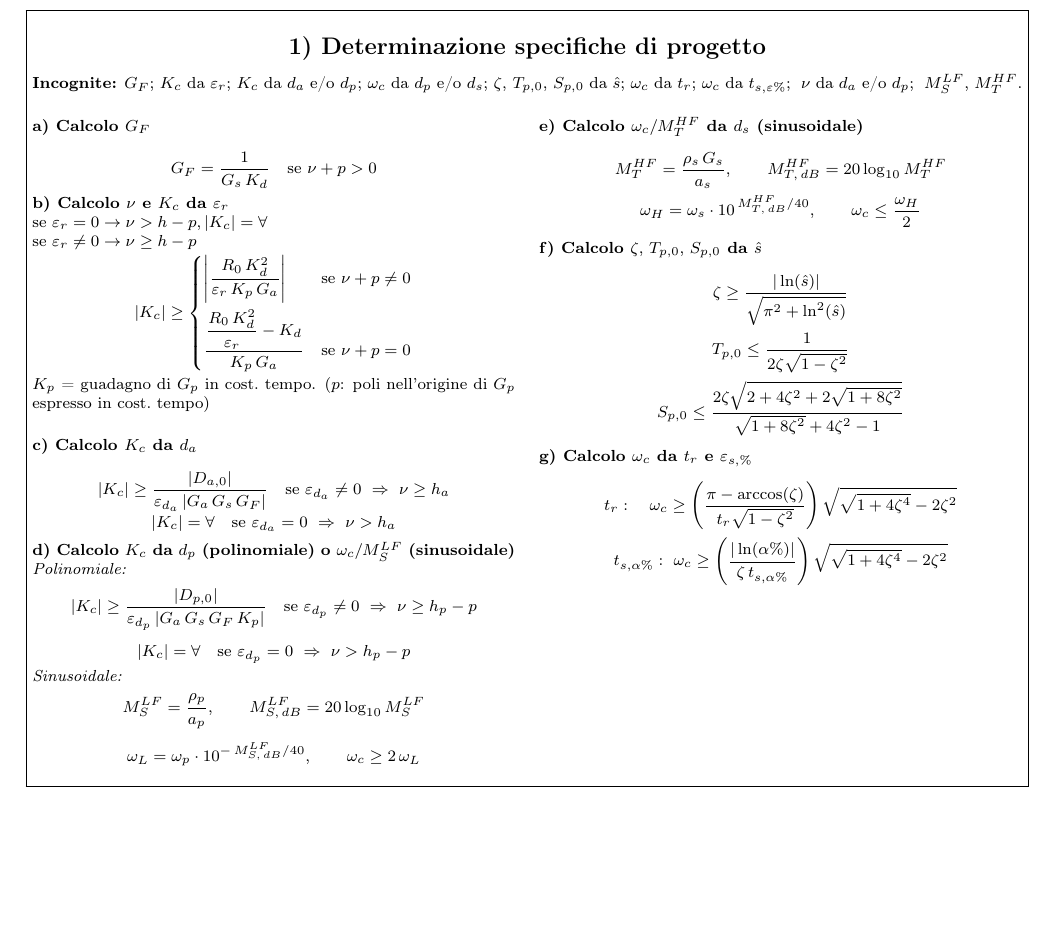
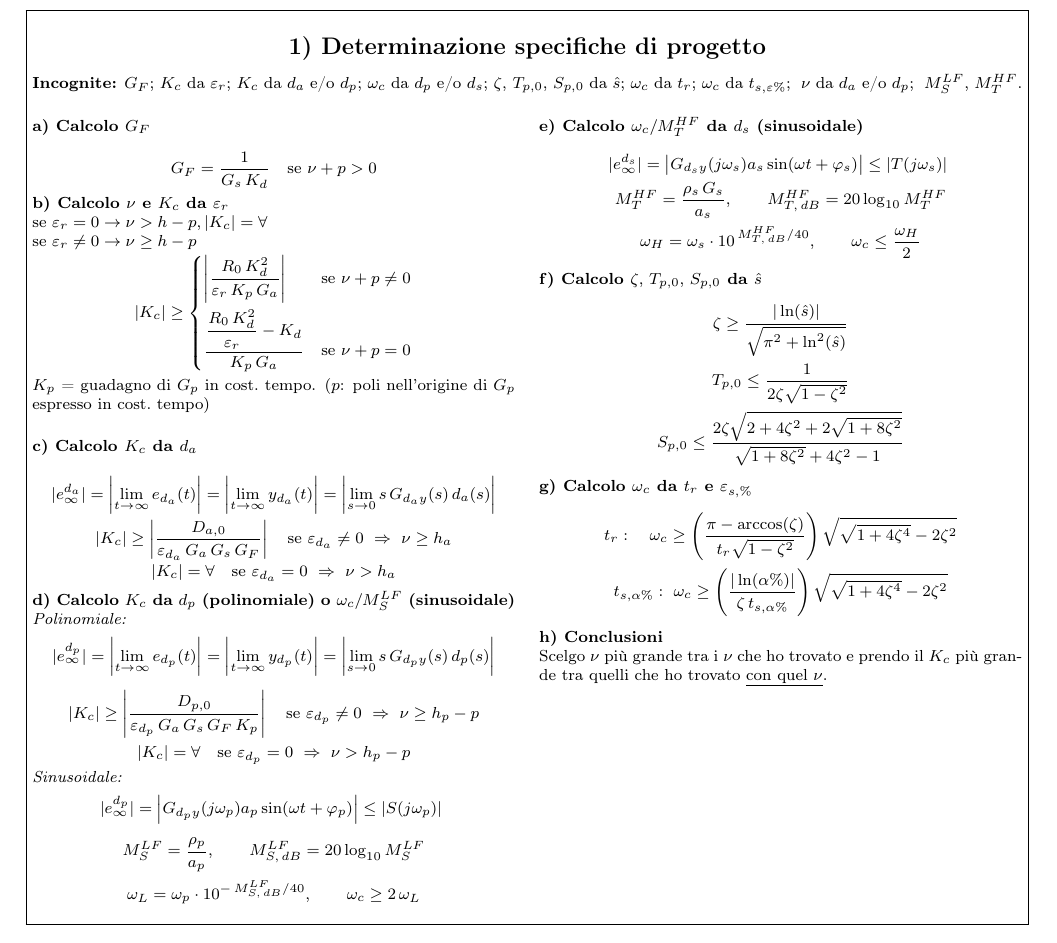
Before and after one commit to jack140704/Formulario-Controlli, a LaTeX document (formulario.tex): part of page 1 of 4, cut so that both start at the same text, the shorter picture padded with empty space. Compiled offline with pdfLaTeX.

Commit message:
Added conclusions + other minor corrections

```diff
--- a/formulario.tex
+++ b/formulario.tex
@@ -59,7 +57,10 @@ $K_p$ = guadagno di $G_p$ in cost.\ tempo.
 
 \sub{c) Calcolo $K_c$ da $d_a$}
 \[
-|K_c|\geq\frac{|D_{a,0}|}{\varepsilon_{d_a}\,|G_a\,G_s\,G_F|}\quad\text{se } \varepsilon_{d_a}\neq 0\ \Rightarrow\ \nu\geq h_a
+|e_{\infty}^{d_a}| = \left|\lim_{t\to\infty} e_{d_a}(t)\right| = \left|\lim_{t\to\infty} y_{d_a}(t)\right| = \left|\lim_{s\to 0} s\, G_{d_a y}(s)\, d_a(s)\right|
+\]
+\[
+|K_c|\geq\left|\frac{D_{a,0}}{\varepsilon_{d_a}\,G_a\,G_s\,G_F}\right|\quad\text{se } \varepsilon_{d_a}\neq 0\ \Rightarrow\ \nu\geq h_a
 \]
 \[
 |K_c|=\forall\quad\text{se } \varepsilon_{d_a}=0\ \Rightarrow\ \nu>h_a
@@ -69,12 +70,18 @@ $K_p$ = guadagno di $G_p$ in cost.\ tempo.
 \sub{d) Calcolo $K_c$ da $d_p$ (polinomiale) o $\omega_c/M_S^{LF}$ (sinusoidale)}
 \emph{Polinomiale:}
 \[
-|K_c|\geq\frac{|D_{p,0}|}{\varepsilon_{d_p}\,|G_a\,G_s\,G_F\,K_p|}\quad\text{se } \varepsilon_{d_p}\neq 0\ \Rightarrow\ \nu\geq h_p-p
+|e_{\infty}^{d_p}| = \left|\lim_{t\to\infty} e_{d_p}(t)\right| = \left|\lim_{t\to\infty} y_{d_p}(t)\right| = \left|\lim_{s\to 0} s\, G_{d_p y}(s)\, d_p(s)\right|
+\]
+\[
+|K_c|\geq\left|\frac{D_{p,0}}{\varepsilon_{d_p}\,G_a\,G_s\,G_F\,K_p}\right|\quad\text{se } \varepsilon_{d_p}\neq 0\ \Rightarrow\ \nu\geq h_p-p
 \]
 \[
 |K_c|=\forall\quad\text{se } \varepsilon_{d_p}=0\ \Rightarrow\ \nu>h_p-p
 \]
 \emph{Sinusoidale:}
+\[
+|e_{\infty}^{d_p}| = \left|G_{d_p y}(j\omega_p) a_p \sin(\omega t + \varphi_p)\right| \leq |S(j\omega_p)|\
+\]
 \[
 M_S^{LF}=\frac{\rho_p}{a_p},\qquad M_{S,\,dB}^{LF}=20\log_{10}M_S^{LF}
 \]
@@ -84,6 +91,9 @@ M_S^{LF}=\frac{\rho_p}{a_p},\qquad M_{S,\,dB}^{LF}=20\log_{10}M_S^{LF}
 \end{minipage}
 
 \sub{e) Calcolo $\omega_c/M_T^{HF}$ da $d_s$ (sinusoidale)}
+\[
+|e_{\infty}^{d_s}| = \left|G_{d_s y}(j\omega_s) a_s \sin(\omega t + \varphi_s)\right| \leq |T(j\omega_s)|\
+\]
 \[
 M_T^{HF}=\frac{\rho_s\,G_s}{a_s},\qquad M_{T,\,dB}^{HF}=20\log_{10}M_T^{HF}
 \]
@@ -110,6 +120,8 @@ t_r:\quad \omega_c\geq\left(\frac{\pi-\arccos(\zeta)}{t_r\sqrt{1-\zeta^{2}}}\rig
 t_{s,\alpha\%}:\ \omega_c\geq\left(\frac{|\ln(\alpha\%)|}{\zeta\,t_{s,\alpha\%}}\right)\sqrt{\sqrt{1+4\zeta^{4}}-2\zeta^{2}}
 \]
 
+\sub{h) Conclusioni}
+Scelgo $\nu$ più grande tra i $\nu$ che ho trovato e prendo il $K_c$ più grande tra quelli che ho trovato \underline{con quel $\nu$}.
 \end{multicols}
 }}
 \end{center}
```
Also changed, not shown: formulario.pdf, formulario.tex (12 more changed lines).
